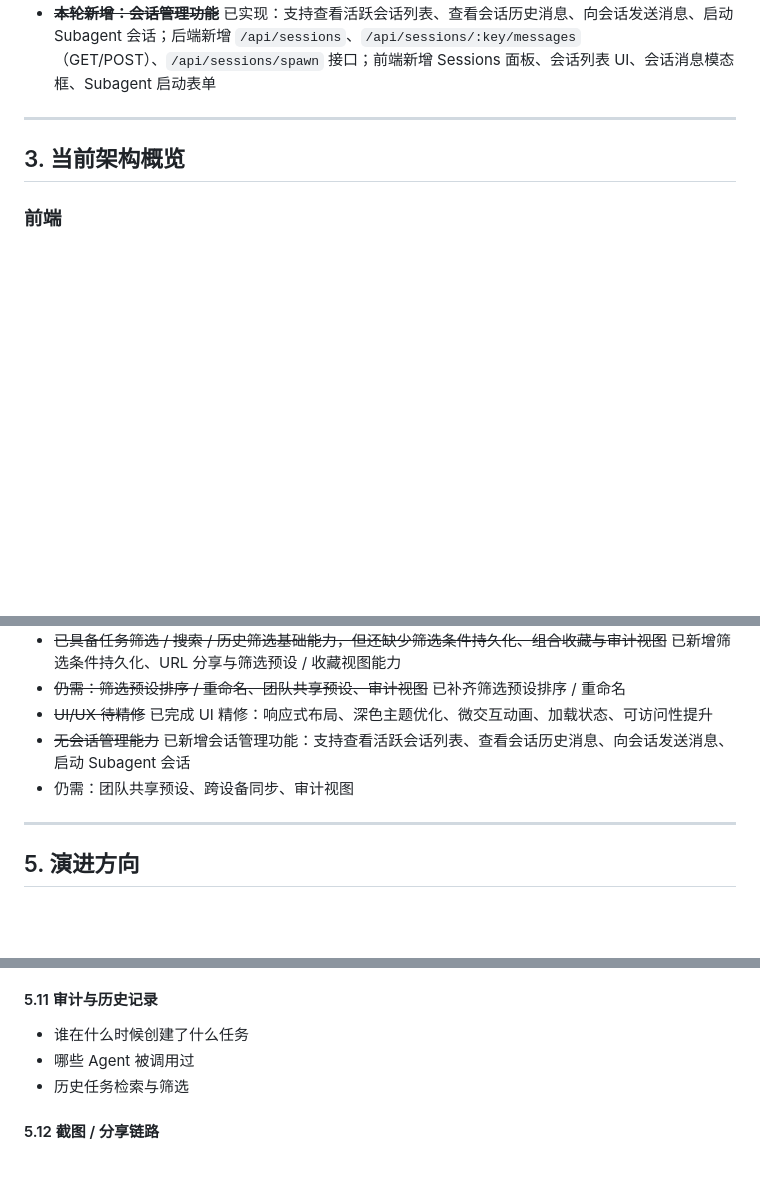
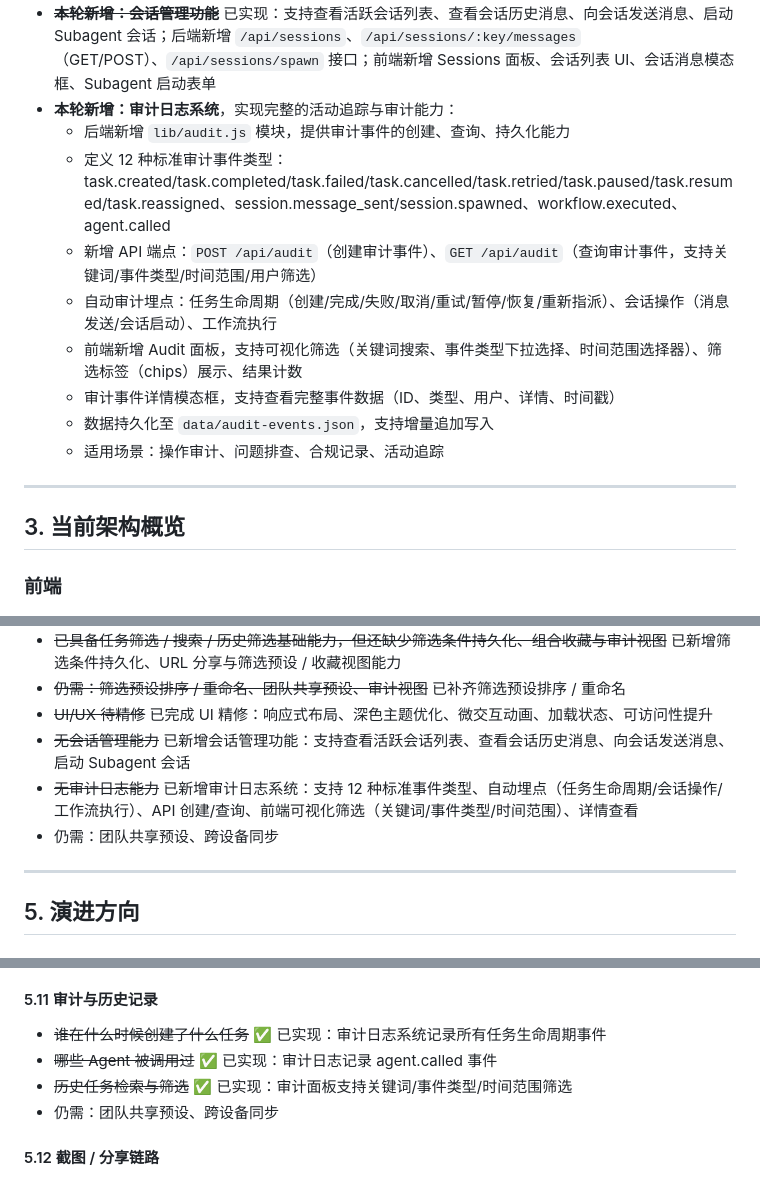
Before and after one commit to justlovemaki/agent-orchestra, a Markdown page: PROJECT_EVOLUTION.md, 3 parts joined by grey strips. GitHub-like rendering; blank space fills up the shorter version.

Commit message:
docs: update PROJECT_EVOLUTION.md with audit trail completion

```diff
--- a/PROJECT_EVOLUTION.md
+++ b/PROJECT_EVOLUTION.md
@@ -136,6 +136,15 @@ Agent Orchestra 的目标不是只做一个"状态展示页"，而是逐步演
   - 点击后调用 API 完成重试，显示操作结果提示
   - 适用场景：单个 Agent 执行失败时无需重试整个任务
 - ~~**本轮新增：会话管理功能**~~ 已实现：支持查看活跃会话列表、查看会话历史消息、向会话发送消息、启动 Subagent 会话；后端新增 `/api/sessions`、`/api/sessions/:key/messages`（GET/POST）、`/api/sessions/spawn` 接口；前端新增 Sessions 面板、会话列表 UI、会话消息模态框、Subagent 启动表单
+- **本轮新增：审计日志系统**，实现完整的活动追踪与审计能力：
+  - 后端新增 `lib/audit.js` 模块，提供审计事件的创建、查询、持久化能力
+  - 定义 12 种标准审计事件类型：task.created/task.completed/task.failed/task.cancelled/task.retried/task.paused/task.resumed/task.reassigned、session.message_sent/session.spawned、workflow.executed、agent.called
+  - 新增 API 端点：`POST /api/audit`（创建审计事件）、`GET /api/audit`（查询审计事件，支持关键词/事件类型/时间范围/用户筛选）
+  - 自动审计埋点：任务生命周期（创建/完成/失败/取消/重试/暂停/恢复/重新指派）、会话操作（消息发送/会话启动）、工作流执行
+  - 前端新增 Audit 面板，支持可视化筛选（关键词搜索、事件类型下拉选择、时间范围选择器）、筛选标签（chips）展示、结果计数
+  - 审计事件详情模态框，支持查看完整事件数据（ID、类型、用户、详情、时间戳）
+  - 数据持久化至 `data/audit-events.json`，支持增量追加写入
+  - 适用场景：操作审计、问题排查、合规记录、活动追踪
 
 ---
 
@@ -204,7 +213,8 @@ Agent Orchestra 的目标不是只做一个"状态展示页"，而是逐步演
 - ~~仍需：筛选预设排序 / 重命名、团队共享预设、审计视图~~ 已补齐筛选预设排序 / 重命名
 - ~~UI/UX 待精修~~ 已完成 UI 精修：响应式布局、深色主题优化、微交互动画、加载状态、可访问性提升
 - ~~无会话管理能力~~ 已新增会话管理功能：支持查看活跃会话列表、查看会话历史消息、向会话发送消息、启动 Subagent 会话
-- 仍需：团队共享预设、跨设备同步、审计视图
+- ~~无审计日志能力~~ 已新增审计日志系统：支持 12 种标准事件类型、自动埋点（任务生命周期/会话操作/工作流执行）、API 创建/查询、前端可视化筛选（关键词/事件类型/时间范围）、详情查看
+- 仍需：团队共享预设、跨设备同步
 
 ---
 
@@ -337,9 +347,10 @@ Agent Orchestra 的目标不是只做一个"状态展示页"，而是逐步演
 - 默认调度策略（待实现）
 
 #### 5.11 审计与历史记录
-- 谁在什么时候创建了什么任务
-- 哪些 Agent 被调用过
-- 历史任务检索与筛选
+- ~~谁在什么时候创建了什么任务~~ ✅ 已实现：审计日志系统记录所有任务生命周期事件
+- ~~哪些 Agent 被调用过~~ ✅ 已实现：审计日志记录 agent.called 事件
+- ~~历史任务检索与筛选~~ ✅ 已实现：审计面板支持关键词/事件类型/时间范围筛选
+- 仍需：团队共享预设、跨设备同步
 
 #### 5.12 截图 / 分享链路
 - 一键导出面板截图
```
Also changed, not shown: other parts of PROJECT_EVOLUTION.md (+1 -1 lines).
